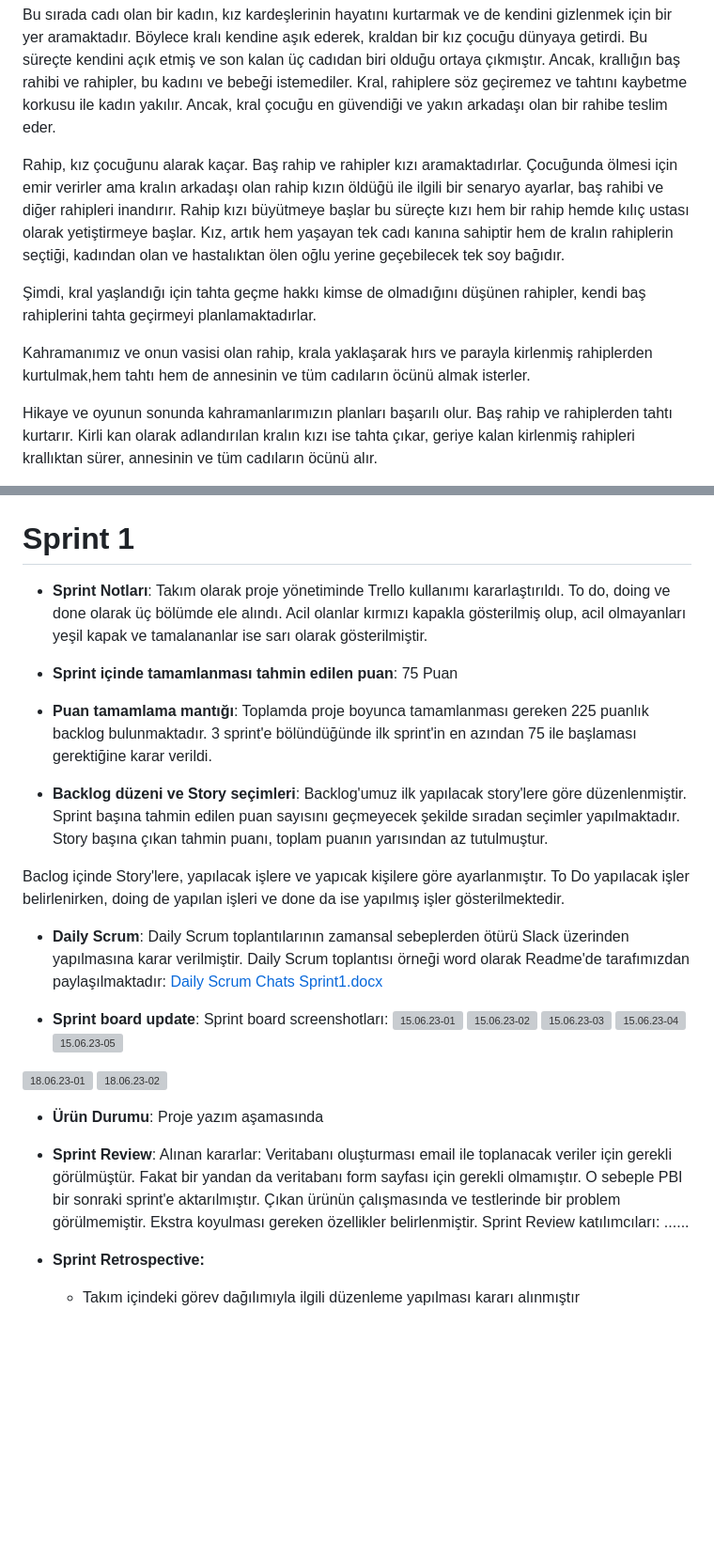
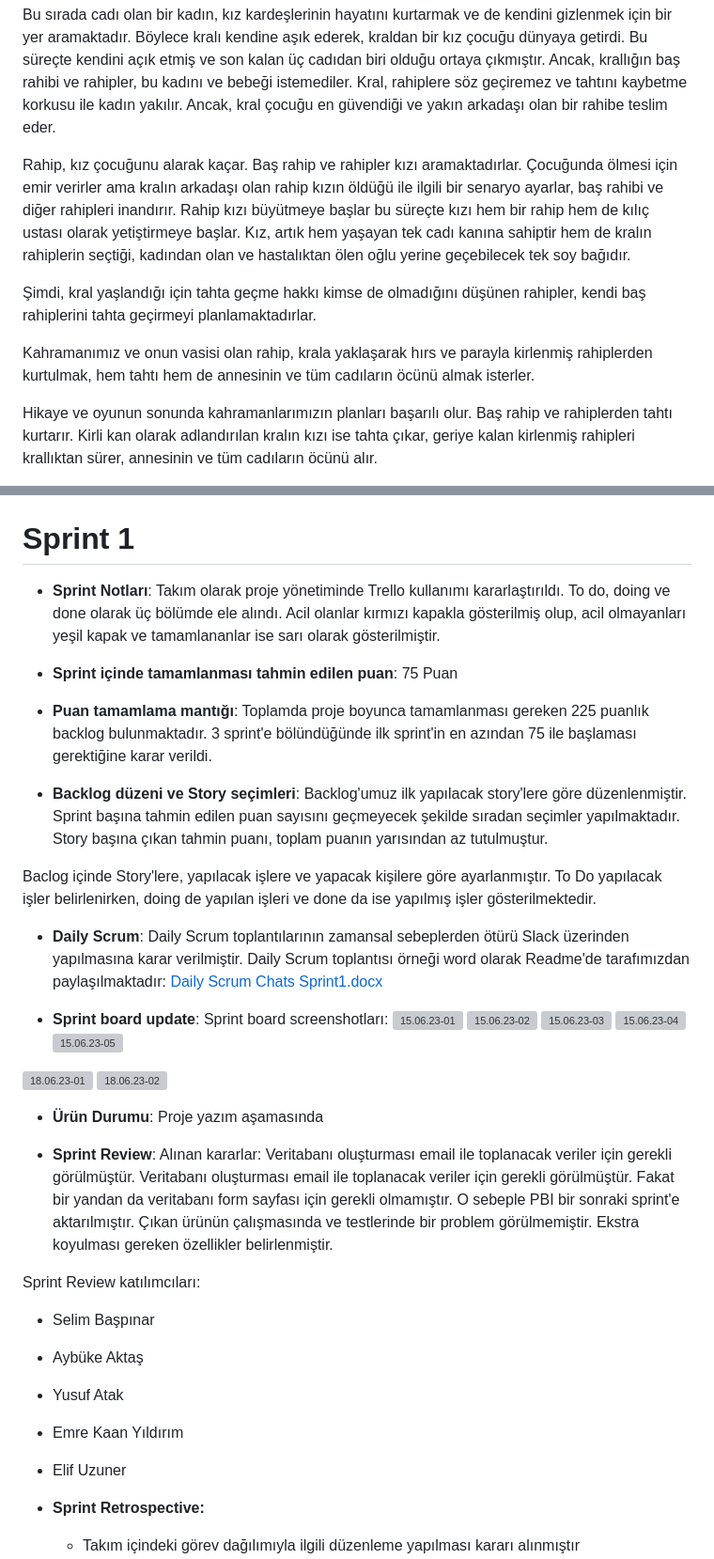
Before and after one commit to SelimBaspinar/Project-U42, a Markdown page: README.md, 2 parts joined by grey strips. Shown at 94% size. Rendered like a GitHub page; blank space fills up the shorter version; grey boxes are pictures that could not be loaded.

```diff
--- a/README.md
+++ b/README.md
@@ -25,11 +25,11 @@ Orta çağda geçen öyküde krallıkların birçoğunda cadılar, şeytanla iş
 Bu sırada cadı olan bir kadın, kız kardeşlerinin hayatını kurtarmak ve de kendini gizlenmek için bir yer aramaktadır. Böylece kralı kendine aşık ederek, kraldan bir kız çocuğu dünyaya getirdi. Bu süreçte kendini açık etmiş ve son kalan üç cadıdan biri olduğu ortaya çıkmıştır. Ancak, krallığın baş rahibi ve rahipler, bu kadını ve bebeği istemediler. Kral, rahiplere söz geçiremez ve tahtını kaybetme korkusu ile kadın yakılır. Ancak, kral çocuğu en güvendiği ve yakın arkadaşı olan bir rahibe teslim eder.
 
 Rahip, kız çocuğunu alarak kaçar. Baş rahip ve rahipler kızı aramaktadırlar. Çocuğunda ölmesi için emir verirler ama kralın arkadaşı olan rahip kızın öldüğü ile ilgili bir senaryo ayarlar, baş rahibi ve diğer rahipleri inandırır.
-Rahip kızı büyütmeye başlar bu süreçte kızı hem bir rahip hemde kılıç ustası olarak yetiştirmeye başlar. Kız, artık hem yaşayan tek cadı kanına sahiptir hem de kralın rahiplerin seçtiği, kadından olan ve hastalıktan ölen oğlu yerine geçebilecek tek soy bağıdır.
+Rahip kızı büyütmeye başlar bu süreçte kızı hem bir rahip hem de kılıç ustası olarak yetiştirmeye başlar. Kız, artık hem yaşayan tek cadı kanına sahiptir hem de kralın rahiplerin seçtiği, kadından olan ve hastalıktan ölen oğlu yerine geçebilecek tek soy bağıdır.
 
 Şimdi, kral yaşlandığı için tahta geçme hakkı kimse de olmadığını düşünen rahipler, kendi baş rahiplerini tahta geçirmeyi planlamaktadırlar.
 
-Kahramanımız ve onun vasisi olan rahip, krala yaklaşarak hırs ve parayla kirlenmiş rahiplerden kurtulmak,hem tahtı hem de annesinin ve tüm cadıların öcünü almak isterler.
+Kahramanımız ve onun vasisi olan rahip, krala yaklaşarak hırs ve parayla kirlenmiş rahiplerden kurtulmak, hem tahtı hem de annesinin ve tüm cadıların öcünü almak isterler.
 
 Hikaye ve oyunun sonunda kahramanlarımızın planları başarılı olur. Baş rahip ve rahiplerden tahtı kurtarır. Kirli kan olarak adlandırılan kralın kızı ise tahta çıkar, geriye kalan kirlenmiş rahipleri krallıktan sürer, annesinin ve tüm cadıların öcünü alır.
 
@@ -59,7 +59,7 @@ Kahramanlarımız, barış ve huzur içinde krallığı yönetmeye devam ederler
 
 # Sprint 1
 
-- **Sprint Notları**: Takım olarak proje yönetiminde Trello kullanımı kararlaştırıldı. To do, doing ve done olarak üç bölümde ele alındı. Acil olanlar kırmızı kapakla gösterilmiş olup, acil olmayanları yeşil kapak ve tamalananlar ise sarı olarak gösterilmiştir.
+- **Sprint Notları**: Takım olarak proje yönetiminde Trello kullanımı kararlaştırıldı. To do, doing ve done olarak üç bölümde ele alındı. Acil olanlar kırmızı kapakla gösterilmiş olup, acil olmayanları yeşil kapak ve tamamlananlar ise sarı olarak gösterilmiştir.
 
 - **Sprint içinde tamamlanması tahmin edilen puan**: 75 Puan
 
@@ -67,7 +67,7 @@ Kahramanlarımız, barış ve huzur içinde krallığı yönetmeye devam ederler
 
 - **Backlog düzeni ve Story seçimleri**: Backlog'umuz ilk yapılacak story'lere göre düzenlenmiştir. Sprint başına tahmin edilen puan sayısını geçmeyecek şekilde sıradan seçimler yapılmaktadır. Story başına çıkan tahmin puanı, toplam puanın yarısından az tutulmuştur.
 
-Baclog içinde Story'lere, yapılacak işlere ve yapıcak kişilere göre ayarlanmıştır. To Do yapılacak işler belirlenirken, doing de yapılan işleri ve done da ise yapılmış işler gösterilmektedir.
+Baclog içinde Story'lere, yapılacak işlere ve yapacak kişilere göre ayarlanmıştır. To Do yapılacak işler belirlenirken, doing de yapılan işleri ve done da ise yapılmış işler gösterilmektedir.
 
 - **Daily Scrum**: Daily Scrum toplantılarının zamansal sebeplerden ötürü Slack üzerinden yapılmasına karar verilmiştir. Daily Scrum toplantısı örneği word olarak Readme'de tarafımızdan paylaşılmaktadır: [Daily Scrum Chats Sprint1.docx](https://github.com/SelimBaspinar/Project-U42/blob/a08c2e6e0202e46b1795da84f503e705c65d6a66/Daily%20Scrum%20Chats%20Sprint1.docx)
 
@@ -84,8 +84,14 @@ Baclog içinde Story'lere, yapılacak işlere ve yapıcak kişilere göre ayarla
 
 - **Ürün Durumu**: Proje yazım aşamasında
 
-- **Sprint Review**:
-Alınan kararlar: Veritabanı oluşturması email ile toplanacak veriler için gerekli görülmüştür. Fakat bir yandan da veritabanı form sayfası için gerekli olmamıştır. O sebeple PBI bir sonraki sprint'e aktarılmıştır. Çıkan ürünün çalışmasında ve testlerinde bir problem görülmemiştir. Ekstra koyulması gereken özellikler belirlenmiştir. Sprint Review katılımcıları: ......
+- **Sprint Review**: Alınan kararlar: Veritabanı oluşturması email ile toplanacak veriler için gerekli görülmüştür. Veritabanı oluşturması email ile toplanacak veriler için gerekli görülmüştür. Fakat bir yandan da veritabanı form sayfası için gerekli olmamıştır. O sebeple PBI bir sonraki sprint'e aktarılmıştır. Çıkan ürünün çalışmasında ve testlerinde bir problem görülmemiştir. Ekstra koyulması gereken özellikler belirlenmiştir.
+
+Sprint Review katılımcıları:
+- Selim Başpınar
+- Aybüke Aktaş
+- Yusuf Atak
+- Emre Kaan Yıldırım
+- Elif Uzuner
 
 - **Sprint Retrospective:**
   - Takım içindeki görev dağılımıyla ilgili düzenleme yapılması kararı alınmıştır
```
Also changed, not shown: other parts of README.md (+44 -0 lines).
